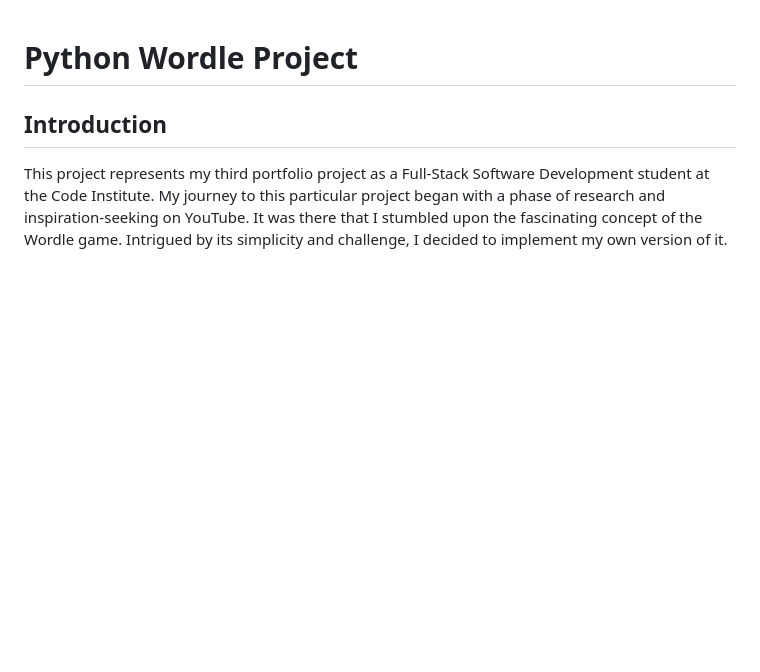
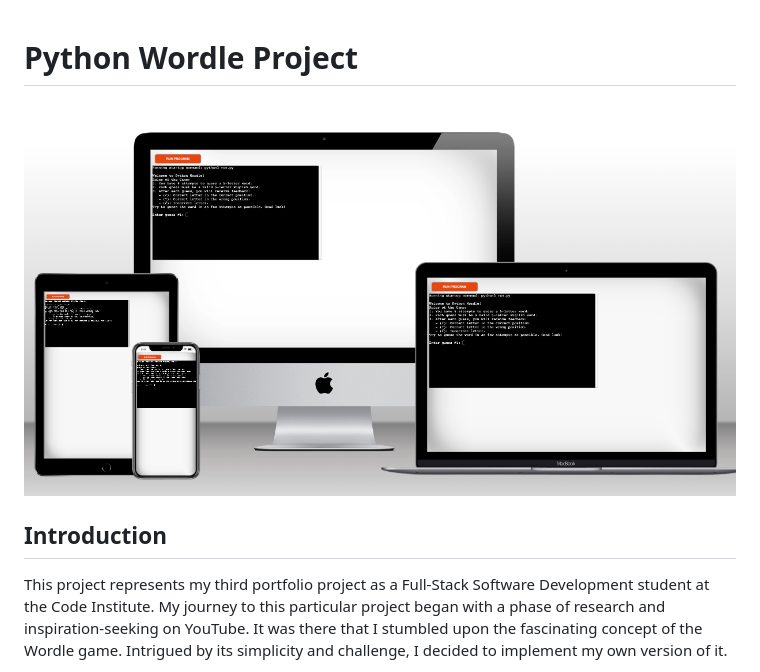
Before and after one commit to ThePyth0nKid/pythonWordle, a Markdown page: README.md, the part around the change. Drawn GitHub-style; pictures changed too: doc/readmeMockup.png (added); blank space fills up the shorter version.

Commit message:
Add doc folder to and mockup image to readme.md

```diff
--- a/README.md
+++ b/README.md
@@ -1,4 +1,6 @@
 # Python Wordle Project
+
+![Python Wordle Mockup](doc/readmeMockup.png)
 
 ## Introduction
 This project represents my third portfolio project as a Full-Stack Software Development student at the Code Institute. My journey to this particular project began with a phase of research and inspiration-seeking on YouTube. It was there that I stumbled upon the fascinating concept of the Wordle game. Intrigued by its simplicity and challenge, I decided to implement my own version of it.
```
